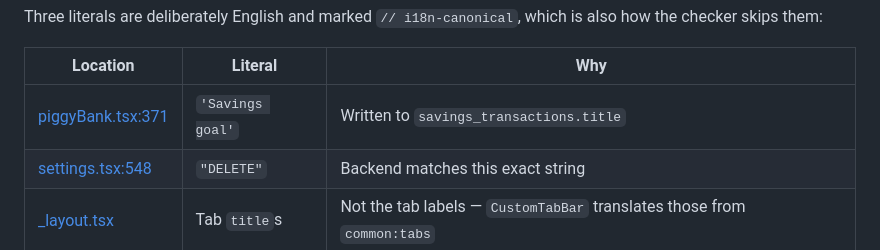
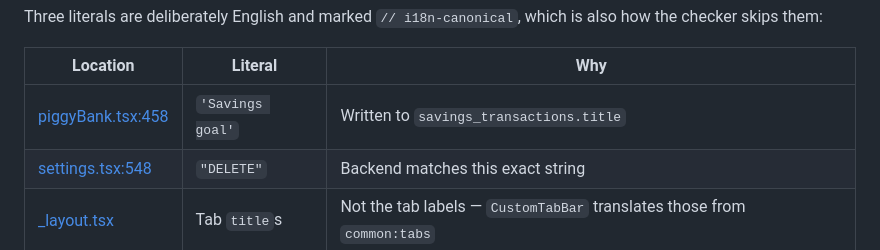
Before and after one commit to LucasFCustodio/DollarSeeds, a Markdown page: .claude/docs/i18n.md, the part around the change. Drawn GitHub-style.

Commit message:
Docs: refresh the i18n-canonical line reference in piggyBank.tsx
Co-Authored-By: Claude Opus 5.5 <noreply@anthropic.com>

```diff
--- a/.claude/docs/i18n.md
+++ b/.claude/docs/i18n.md
@@ -41,7 +41,7 @@ how the checker skips them:
 
 | Location | Literal | Why |
 |---|---|---|
-| [piggyBank.tsx:371](<../../frontend/app/(tabs)/piggyBank.tsx:371>) | `'Savings goal'` | Written to `savings_transactions.title` |
+| [piggyBank.tsx:458](<../../frontend/app/(tabs)/piggyBank.tsx:458>) | `'Savings goal'` | Written to `savings_transactions.title` |
 | [settings.tsx:548](../../frontend/app/settings.tsx:548) | `"DELETE"` | Backend matches this exact string |
 | [_layout.tsx](<../../frontend/app/(tabs)/_layout.tsx>) | Tab `title`s | Not the tab labels — `CustomTabBar` translates those from `common:tabs` |
 
```
